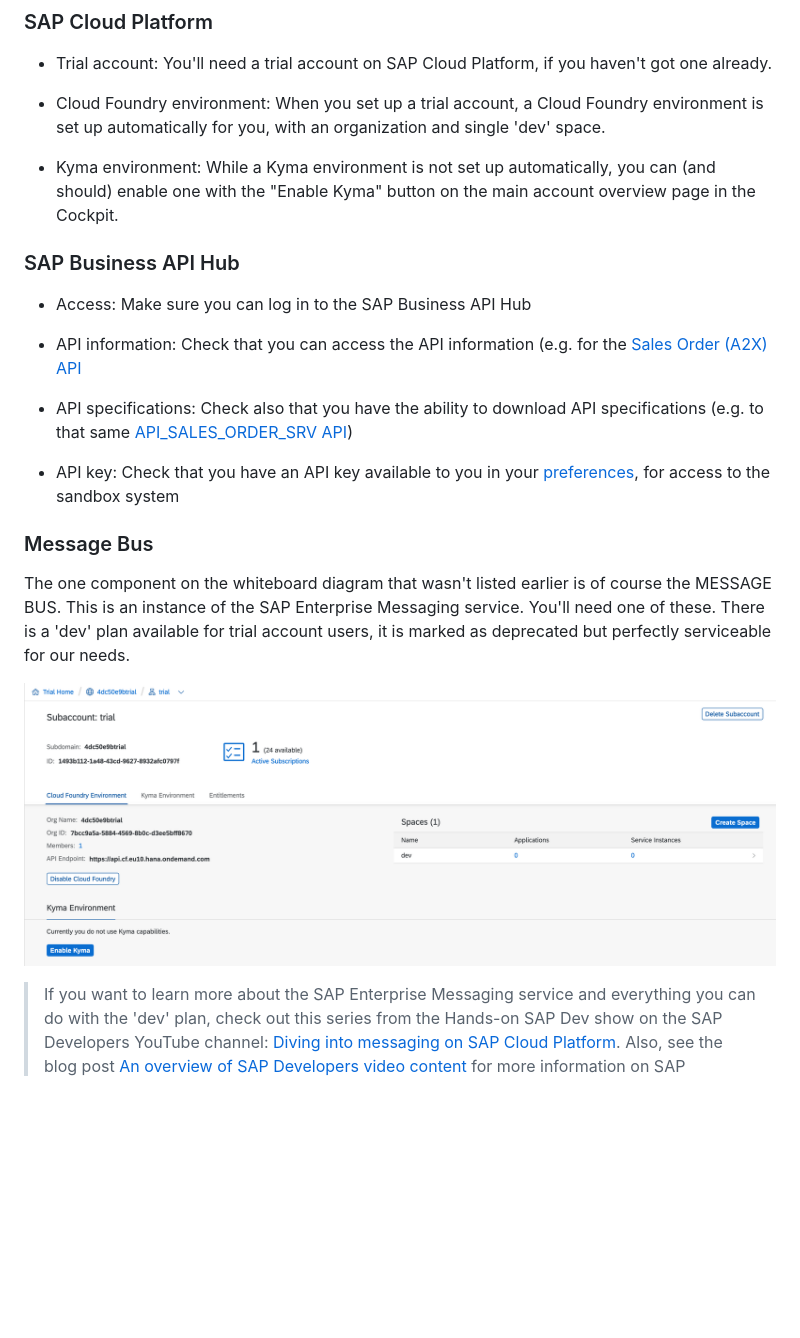
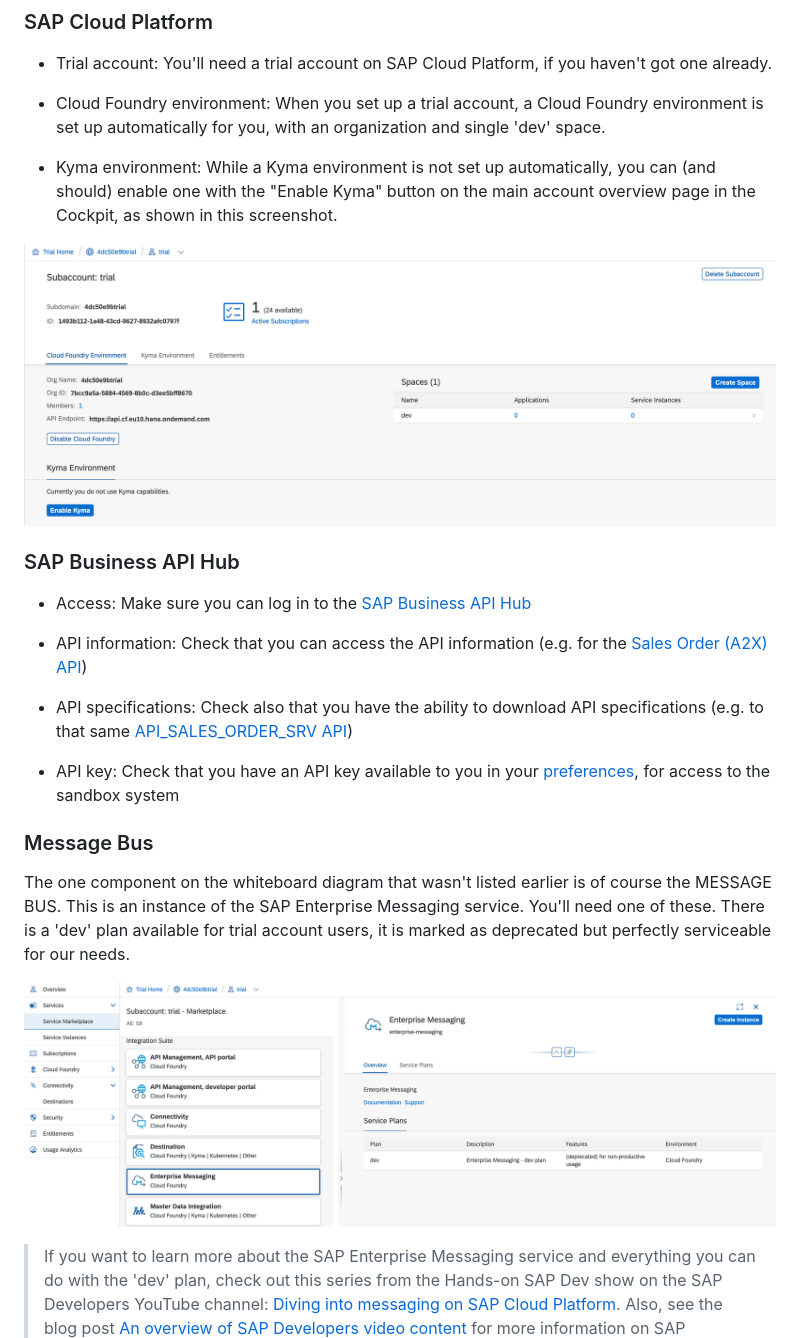
Before and after one commit to SAP-archive/teched2020-developer-keynote, a Markdown page: README.md, the part around the change printed below. Drawn GitHub-style; pictures changed too: images/messaging-dev-plan.png (added); blank space fills up the shorter version.

Commit message:
rearrange images

```diff
--- a/README.md
+++ b/README.md
@@ -38,13 +38,15 @@ Component-specific requirements are to be found in the respective READMEs, but t
 
 - Cloud Foundry environment: When you set up a trial account, a Cloud Foundry environment is set up automatically for you, with an organization and single 'dev' space.
 
-- Kyma environment: While a Kyma environment is not set up automatically, you can (and should) enable one with the "Enable Kyma" button on the main account overview page in the Cockpit.
+- Kyma environment: While a Kyma environment is not set up automatically, you can (and should) enable one with the "Enable Kyma" button on the main account overview page in the Cockpit, as shown in this screenshot.
+
+![Enable Kyma button](images/enable-kyma.png)
 
 ### SAP Business API Hub
 
-- Access: Make sure you can log in to the SAP Business API Hub
+- Access: Make sure you can log in to the [SAP Business API Hub](https://api.sap.com)
 
-- API information: Check that you can access the API information (e.g. for the [Sales Order (A2X) API](https://api.sap.com/api/API_SALES_ORDER_SRV/resource)
+- API information: Check that you can access the API information (e.g. for the [Sales Order (A2X) API](https://api.sap.com/api/API_SALES_ORDER_SRV/resource))
 
 - API specifications: Check also that you have the ability to download API specifications (e.g. to that same [API_SALES_ORDER_SRV API](https://api.sap.com/api/API_SALES_ORDER_SRV/overview))
 
@@ -55,7 +57,7 @@ Component-specific requirements are to be found in the respective READMEs, but t
 
 The one component on the whiteboard diagram that wasn't listed earlier is of course the MESSAGE BUS. This is an instance of the SAP Enterprise Messaging service. You'll need one of these. There is a 'dev' plan available for trial account users, it is marked as deprecated but perfectly serviceable for our needs.
 
-![SAP Enterprise Messaging dev plan](dev-plan.png)
+![SAP Enterprise Messaging dev plan](images/messaging-dev-plan.png)
 
 > If you want to learn more about the SAP Enterprise Messaging service and everything you can do with the 'dev' plan, check out this series from the Hands-on SAP Dev show on the SAP Developers YouTube channel: [Diving into messaging on SAP Cloud Platform](https://www.youtube.com/playlist?list=PL6RpkC85SLQCf--P9o7DtfjEcucimapUf). Also, see the blog post [An overview of SAP Developers video content](https://blogs.sap.com/2020/11/09/an-overview-of-sap-developers-video-content/) for more information on SAP Developers video content in general.
 
```
Also changed, not shown: other parts of README.md (+1 -1 lines), images/enable-kyma.png (renamed from dev-plan.png), 2 other files.
